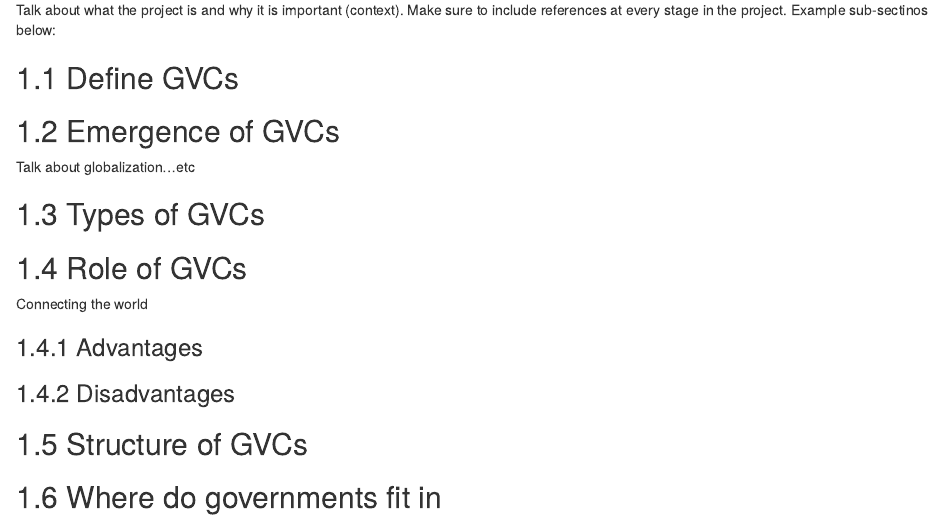
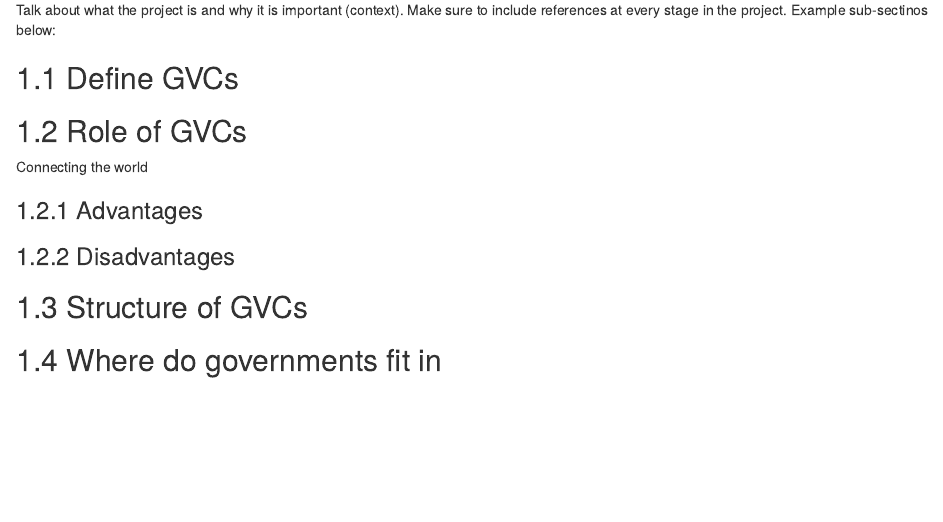
Before and after one commit to 907823483/luzoloWahad, an R Markdown document (The Role of Governments in Attracting GVC Operations.Rmd): the page in a window 1100 px wide, from 560 px down before the commit and from 520 px down after it, so that both start at the same text. Rendered offline with R 4.5, knitr and Pandoc, with nearby package versions.

Commit message:
Update The Role of Governments in Attracting GVC Operations.Rmd

```diff
--- a/The Role of Governments in Attracting GVC Operations.Rmd
+++ b/The Role of Governments in Attracting GVC Operations.Rmd
@@ -17,11 +17,6 @@ knitr::opts_chunk$set(echo = TRUE)
 Talk about what the project is and why it is important (context). Make sure to include references at every stage in the project. Example sub-sectinos below:
 
 ## Define GVCs
-
-## Emergence of GVCs
-Talk about globalization...etc
-
-## Types of GVCs
 
 ## Role of GVCs
 Connecting the world
```
